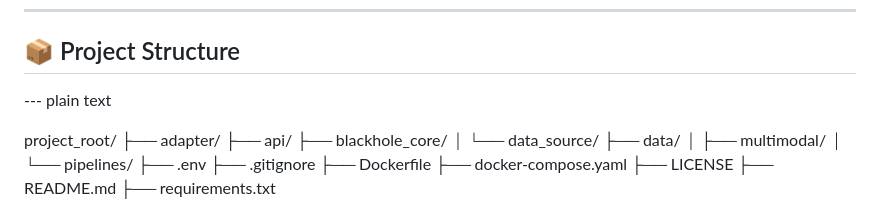
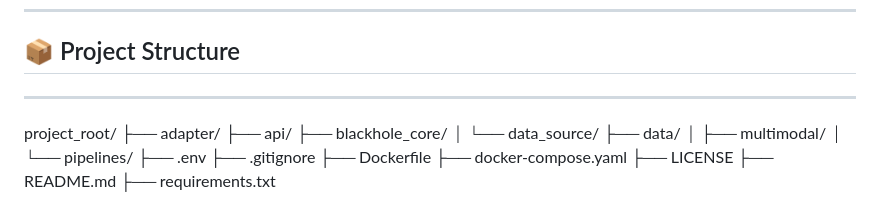
Before and after one commit to tensorwhiz141/MCP1, a Markdown page: README.md, the part around the change. GitHub-like rendering.

```diff
--- a/README.md
+++ b/README.md
@@ -17,7 +17,7 @@ A modular AI-powered framework for ingesting multimodal data (images, PDFs, text
 
 ## 📦 Project Structure
 
---- plain text
+---
 
 project_root/
 ├── adapter/
```
